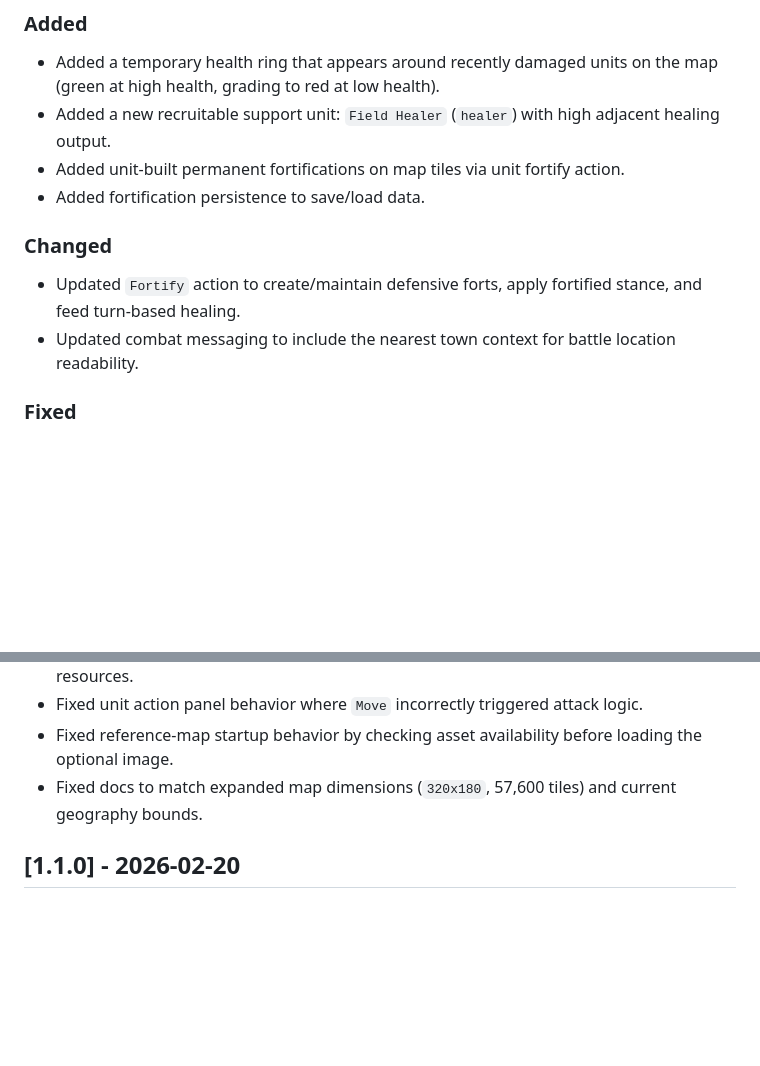
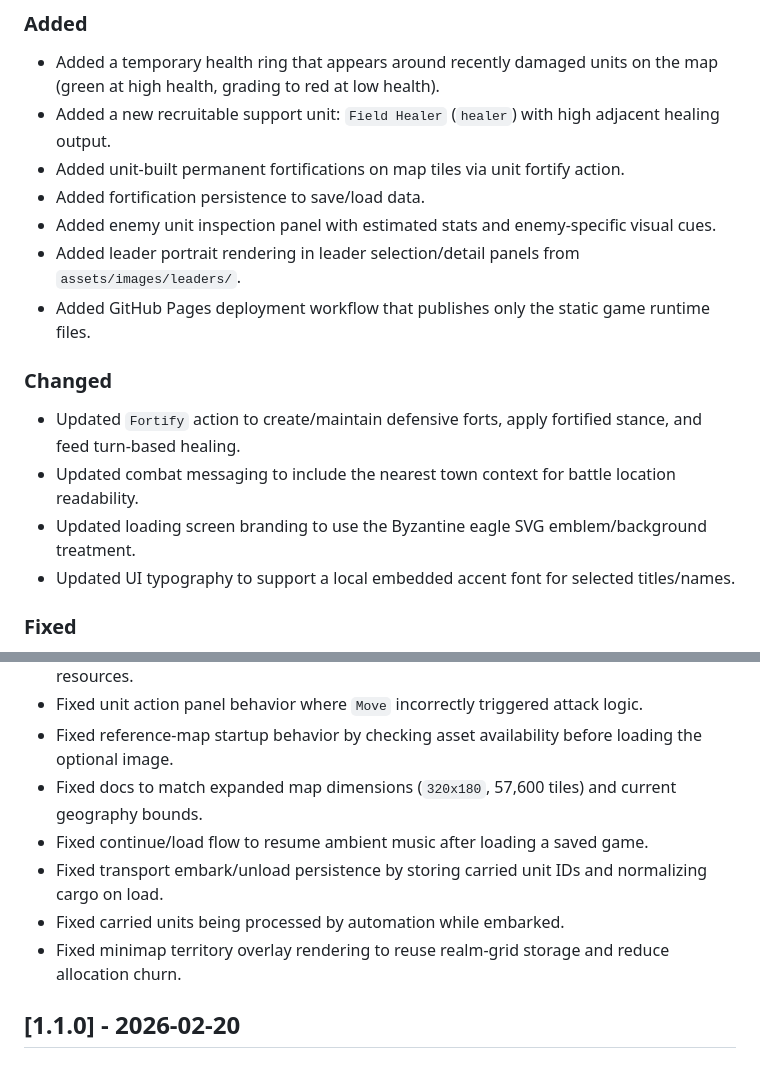
Before and after one commit to nikolareljin/500ad, a Markdown page: CHANGELOG.md, 2 parts joined by grey strips. Drawn GitHub-style; blank space fills up the shorter version.

Commit message:
Update changelog for recent UI and deployment changes

```diff
--- a/CHANGELOG.md
+++ b/CHANGELOG.md
@@ -9,10 +9,15 @@ All notable changes to this project are documented in this file.
 - Added a new recruitable support unit: `Field Healer` (`healer`) with high adjacent healing output.
 - Added unit-built permanent fortifications on map tiles via unit fortify action.
 - Added fortification persistence to save/load data.
+- Added enemy unit inspection panel with estimated stats and enemy-specific visual cues.
+- Added leader portrait rendering in leader selection/detail panels from `assets/images/leaders/`.
+- Added GitHub Pages deployment workflow that publishes only the static game runtime files.
 
 ### Changed
 - Updated `Fortify` action to create/maintain defensive forts, apply fortified stance, and feed turn-based healing.
 - Updated combat messaging to include the nearest town context for battle location readability.
+- Updated loading screen branding to use the Byzantine eagle SVG emblem/background treatment.
+- Updated UI typography to support a local embedded accent font for selected titles/names.
 
 ### Fixed
 - Fixed unit healing flow by supporting recovery from friendly towns, fortified positions, and adjacent healer/support units.
@@ -23,6 +28,10 @@ All notable changes to this project are documented in this file.
 - Fixed unit action panel behavior where `Move` incorrectly triggered attack logic.
 - Fixed reference-map startup behavior by checking asset availability before loading the optional image.
 - Fixed docs to match expanded map dimensions (`320x180`, 57,600 tiles) and current geography bounds.
+- Fixed continue/load flow to resume ambient music after loading a saved game.
+- Fixed transport embark/unload persistence by storing carried unit IDs and normalizing cargo on load.
+- Fixed carried units being processed by automation while embarked.
+- Fixed minimap territory overlay rendering to reuse realm-grid storage and reduce allocation churn.
 
 ## [1.1.0] - 2026-02-20
 
```
